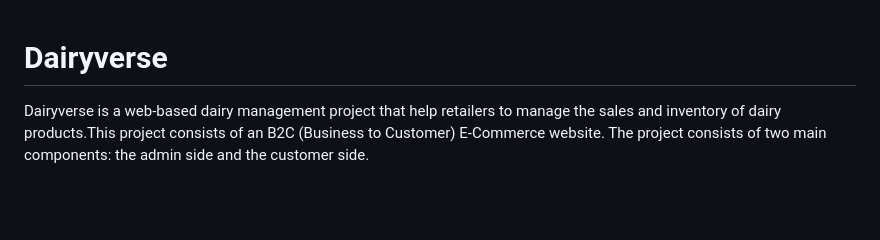
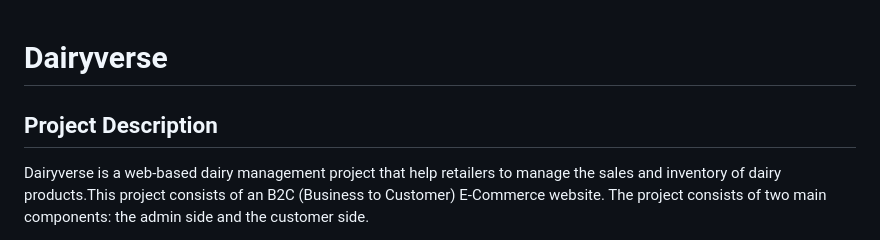
Before and after one commit to Rushikesh102/Dairyverse, a Markdown page: README.md, the part around the change. GitHub-like rendering; blank space fills up the shorter version.

```diff
--- a/README.md
+++ b/README.md
@@ -1,5 +1,6 @@
 # Dairyverse
 
+## Project Description
 Dairyverse is a web-based dairy management project that help retailers to manage the sales and inventory of dairy products.This project consists of an B2C (Business to Customer) E-Commerce website. The project consists of two main components: the admin side and the customer side.
 
 The admin side is primarily for internal use by the retailers. It allows them to manage their inventory, sales, and orders. The admin can add new products, update product information, and track their inventory levels. They can also manage customer orders, as well as generate reports to help them analyze their sales and inventory data.
```
